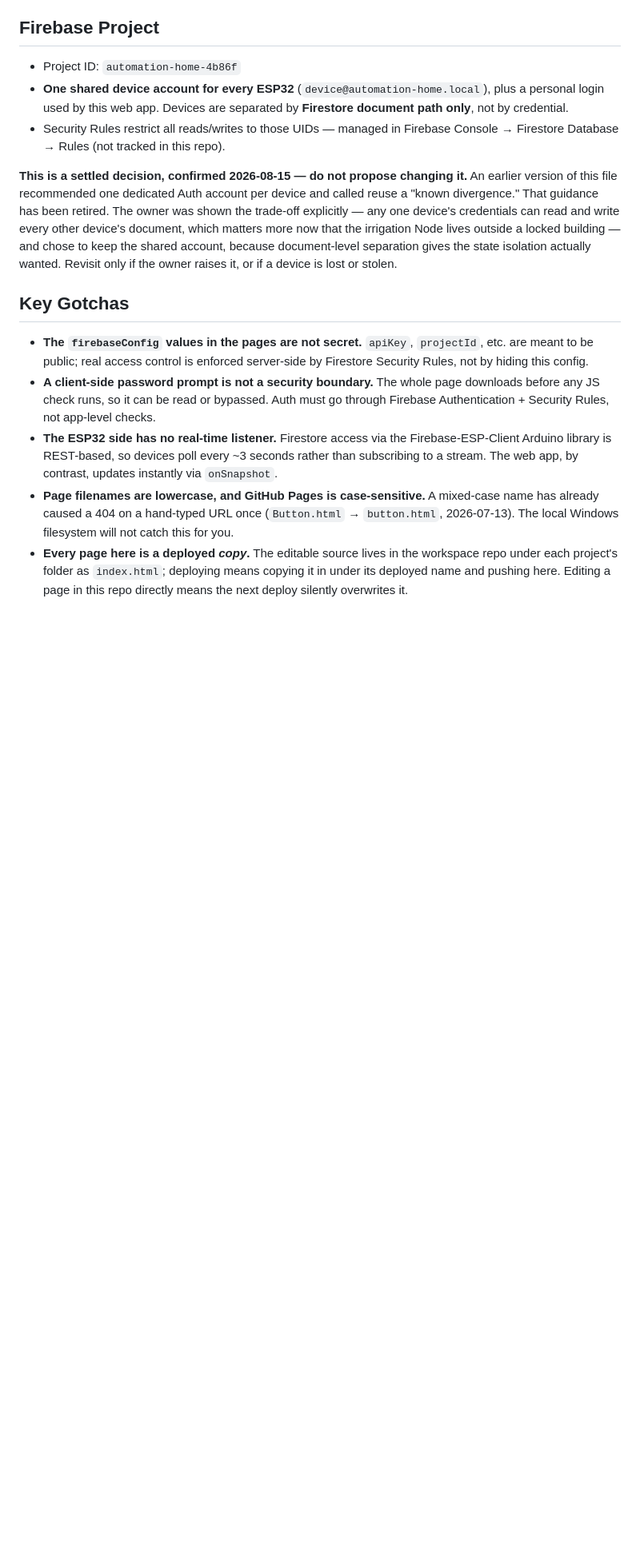
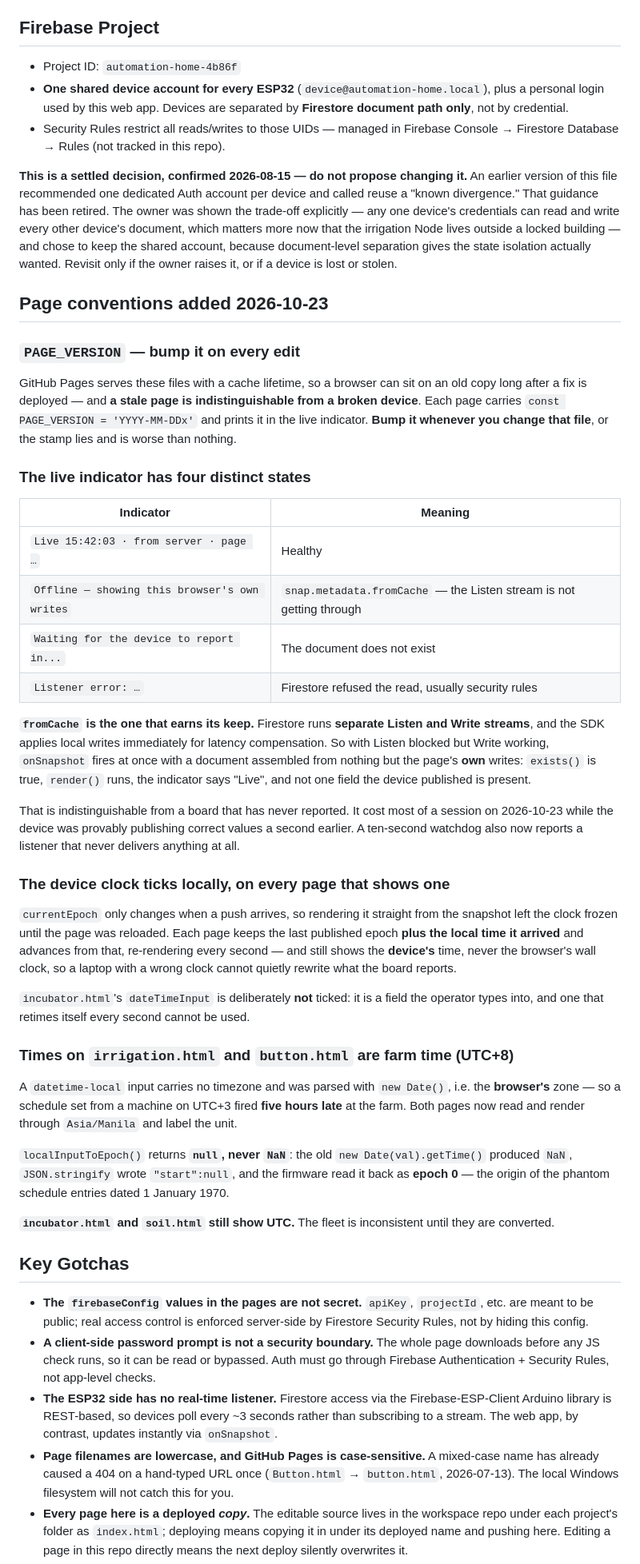
Before and after one commit to capulongfarms/automation_home, a Markdown page: CLAUDE.md, the part around the change. Shown at 80% size. Rendered like a GitHub page; blank space fills up the shorter version.

Commit message:
CLAUDE.md: page conventions from the 2026-10-23 debugging session
PAGE_VERSION must be bumped on every edit - Pages serves these with a cache
lifetime and a stale page is indistinguishable from a broken device. Documents
the live indicator's four states, why snap.metadata.fromCache is the one that
matters (separate Listen/Write streams plus latency compensation render the
page's own writes as if they were device state), the locally-ticking device
clock, and that times on irrigation.html and button.html are farm time while
incubator.html and soil.html still show UTC.

Co-Authored-By: Claude Opus 5 <noreply@anthropic.com>

```diff
--- a/CLAUDE.md
+++ b/CLAUDE.md
@@ -56,6 +56,66 @@ Its local source is `13.Headend/index.html` in the workspace. `14.Nodes/` delibe
 
 **This is a settled decision, confirmed 2026-08-15 — do not propose changing it.** An earlier version of this file recommended one dedicated Auth account per device and called reuse a "known divergence." That guidance has been retired. The owner was shown the trade-off explicitly — any one device's credentials can read and write every other device's document, which matters more now that the irrigation Node lives outside a locked building — and chose to keep the shared account, because document-level separation gives the state isolation actually wanted. Revisit only if the owner raises it, or if a device is lost or stolen.
 
+## Page conventions added 2026-10-23
+
+### `PAGE_VERSION` — bump it on every edit
+
+GitHub Pages serves these files with a cache lifetime, so a browser can sit on
+an old copy long after a fix is deployed — and **a stale page is
+indistinguishable from a broken device**. Each page carries
+`const PAGE_VERSION = 'YYYY-MM-DDx'` and prints it in the live indicator.
+**Bump it whenever you change that file**, or the stamp lies and is worse than
+nothing.
+
+### The live indicator has four distinct states
+
+| Indicator | Meaning |
+|---|---|
+| `Live 15:42:03 · from server · page …` | Healthy |
+| `Offline — showing this browser's own writes` | `snap.metadata.fromCache` — the Listen stream is not getting through |
+| `Waiting for the device to report in...` | The document does not exist |
+| `Listener error: …` | Firestore refused the read, usually security rules |
+
+**`fromCache` is the one that earns its keep.** Firestore runs **separate
+Listen and Write streams**, and the SDK applies local writes immediately for
+latency compensation. So with Listen blocked but Write working, `onSnapshot`
+fires at once with a document assembled from nothing but the page's **own**
+writes: `exists()` is true, `render()` runs, the indicator says "Live", and not
+one field the device published is present.
+
+That is indistinguishable from a board that has never reported. It cost most of
+a session on 2026-10-23 while the device was provably publishing correct values
+a second earlier. A ten-second watchdog also now reports a listener that never
+delivers anything at all.
+
+### The device clock ticks locally, on every page that shows one
+
+`currentEpoch` only changes when a push arrives, so rendering it straight from
+the snapshot left the clock frozen until the page was reloaded. Each page keeps
+the last published epoch **plus the local time it arrived** and advances from
+that, re-rendering every second — and still shows the **device's** time, never
+the browser's wall clock, so a laptop with a wrong clock cannot quietly rewrite
+what the board reports.
+
+`incubator.html`'s `dateTimeInput` is deliberately **not** ticked: it is a
+field the operator types into, and one that retimes itself every second cannot
+be used.
+
+### Times on `irrigation.html` and `button.html` are farm time (UTC+8)
+
+A `datetime-local` input carries no timezone and was parsed with `new Date()`,
+i.e. the **browser's** zone — so a schedule set from a machine on UTC+3 fired
+**five hours late** at the farm. Both pages now read and render through
+`Asia/Manila` and label the unit.
+
+`localInputToEpoch()` returns **`null`, never `NaN`**: the old
+`new Date(val).getTime()` produced `NaN`, `JSON.stringify` wrote `"start":null`,
+and the firmware read it back as **epoch 0** — the origin of the phantom
+schedule entries dated 1 January 1970.
+
+**`incubator.html` and `soil.html` still show UTC.** The fleet is inconsistent
+until they are converted.
+
 ## Key Gotchas
 
 - **The `firebaseConfig` values in the pages are not secret.** `apiKey`, `projectId`, etc. are meant to be public; real access control is enforced server-side by Firestore Security Rules, not by hiding this config.
```
